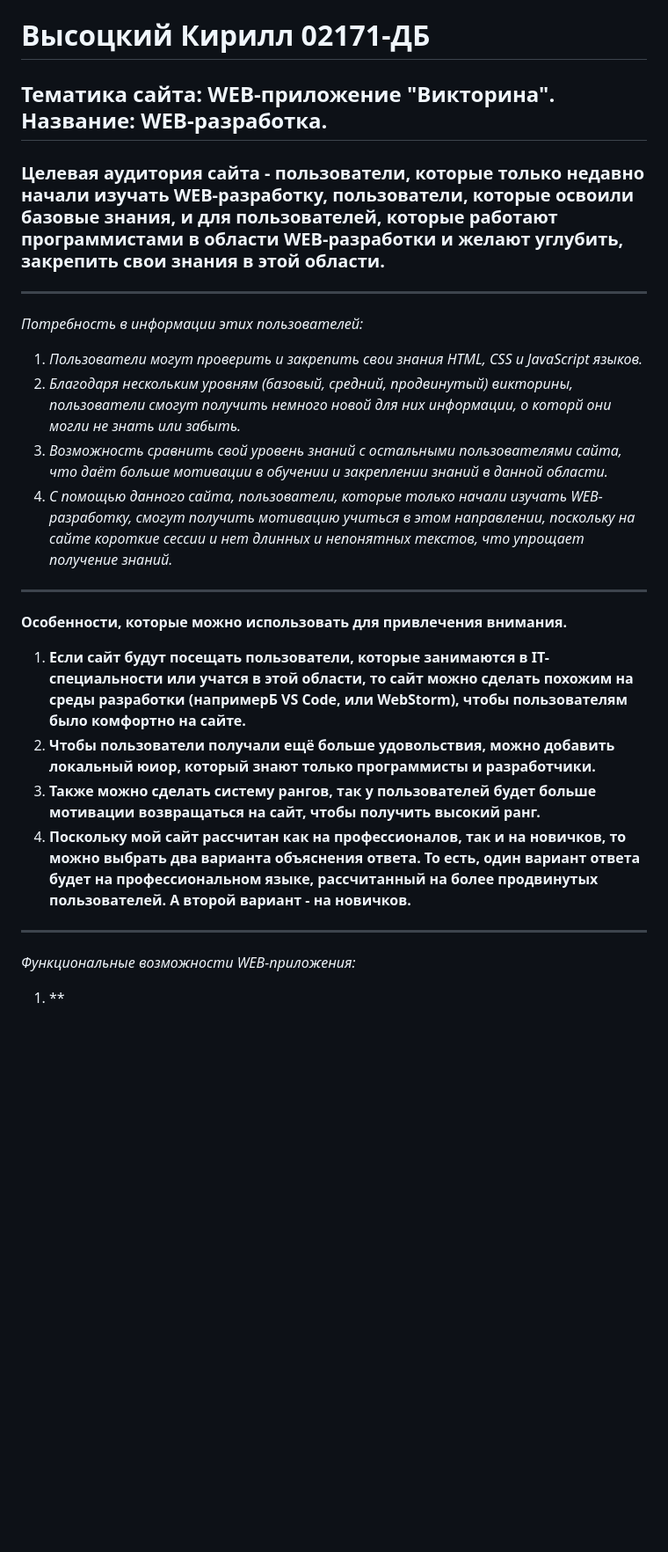
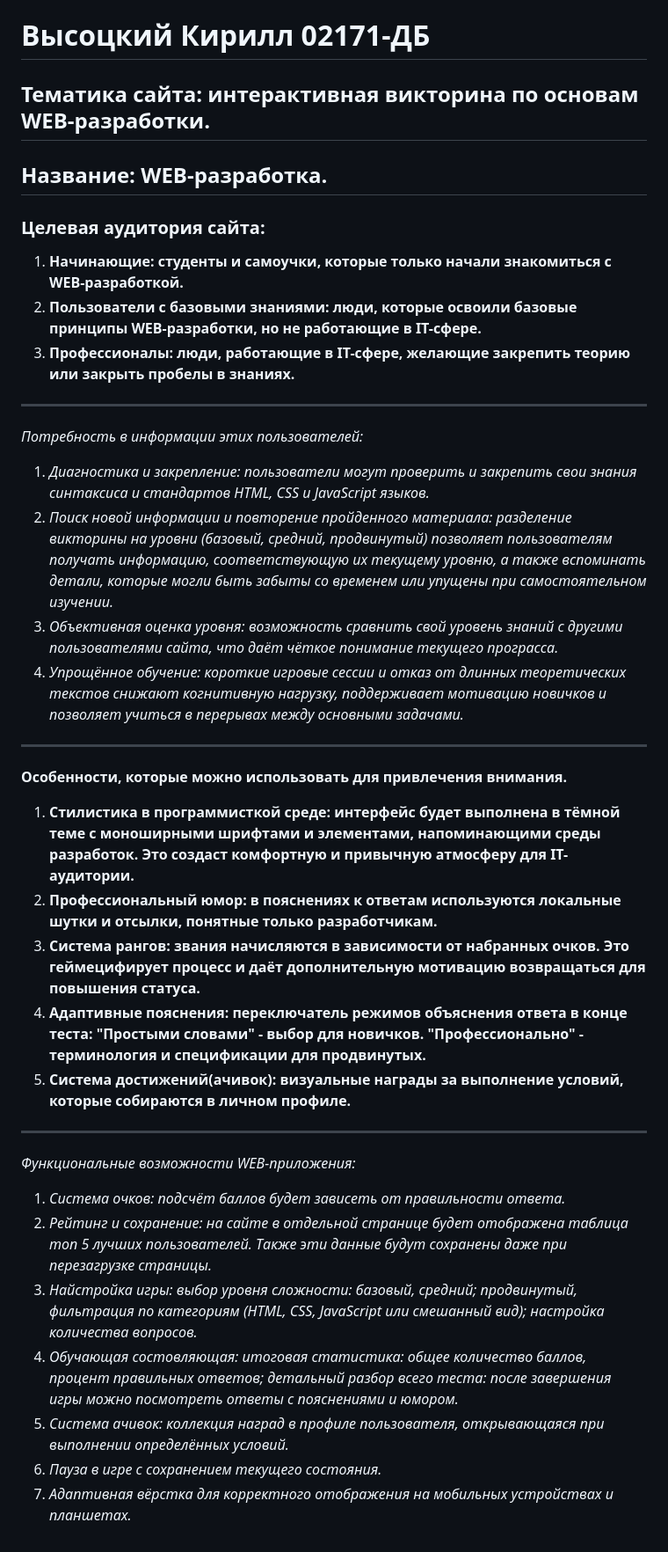
Before and after one commit to Kirirll-257/Kirirll-257.github.io, a Markdown page: Итоговый проект по WEB/README.md, the part around the change. Shown at 88% size. Drawn GitHub-style; blank space fills up the shorter version.

Commit message:
Add files via upload
Переформулированы все пункты проекта, также дополнены функциональные возможности проекта

```diff
--- a/Итоговый проект по WEB/README.md
+++ b/Итоговый проект по WEB/README.md
@@ -1,18 +1,31 @@
 # Высоцкий Кирилл 02171-ДБ
-## Тематика сайта: WEB-приложение "Викторина". Название: WEB-разработка.
-### Целевая аудитория сайта - пользователи, которые только недавно начали изучать WEB-разработку, пользователи, которые освоили базовые знания, и для пользователей, которые работают программистами в области WEB-разработки и желают углубить, закрепить свои знания в этой области.
+## Тематика сайта: интерактивная викторина по основам WEB-разработки.
+## Название: WEB-разработка.
+### Целевая аудитория сайта:
+1. **Начинающие: студенты и самоучки, которые только начали знакомиться с WEB-разработкой.**
+2. **Пользователи с базовыми знаниями: люди, которые освоили базовые принципы WEB-разработки, но не работающие в IT-сфере.**
+3. **Профессионалы: люди, работающие в IT-сфере, желающие закрепить теорию или закрыть пробелы в знаниях.**
 ---
 *Потребность в информации этих пользователей:*
-1. *Пользователи могут проверить и закрепить свои знания HTML, CSS и JavaScript языков.*
-2. *Благодаря нескольким уровням (базовый, средний, продвинутый) викторины, пользователи смогут получить немного новой для них информации, о которй они могли не знать или забыть.*
-3. *Возможность сравнить свой уровень знаний с остальными пользователями сайта, что даёт больше мотивации в обучении и закреплении знаний в данной области.*
-4. *С помощью данного сайта, пользователи, которые только начали изучать WEB-разработку, смогут получить мотивацию учиться в этом направлении, поскольку на сайте короткие сессии и нет длинных и непонятных текстов, что упрощает получение знаний.*
+1. *Диагностика и закрепление: пользователи могут проверить и закрепить свои знания синтаксиса и стандартов HTML, CSS и JavaScript языков.*
+2. *Поиск новой информации и повторение пройденного материала: разделение викторины на уровни (базовый, средний, продвинутый) позволяет пользователям получать информацию, соответствующую их текущему уровню, а также вспоминать детали, которые могли быть забыты со временем или упущены при самостоятельном изучении.*
+3. *Объективная оценка уровня: возможность сравнить свой уровень знаний с другими пользователями сайта, что даёт чёткое понимание текущего програсса.*
+4. *Упрощённое обучение: короткие игровые сессии и отказ от длинных теоретических текстов снижают когнитивную нагрузку, поддерживает мотивацию новичков и позволяет учиться в перерывах между основными задачами.*
 ---
 **Особенности, которые можно использовать для привлечения внимания.**
-1. **Если сайт будут посещать пользователи, которые занимаются в IT-специальности или учатся в этой области, то сайт можно сделать похожим на среды разработки (напримерБ VS Code, или WebStorm), чтобы пользователям было комфортно на сайте.**
-2. **Чтобы пользователи получали ещё больше удовольствия, можно добавить локальный юиор, который знают только программисты и разработчики.**
-3. **Также можно сделать систему рангов, так у пользователей будет больше мотивации возвращаться на сайт, чтобы получить высокий ранг.**
-4. **Поскольку мой сайт рассчитан как на профессионалов, так и на новичков, то можно выбрать два варианта объяснения ответа. То есть, один вариант ответа будет на профессиональном языке, рассчитанный на более продвинутых пользователей. А второй вариант - на новичков.**
+1. **Стилистика в программисткой среде: интерфейс будет выполнена в тёмной теме с моноширными шрифтами и элементами, напоминающими среды разработок. Это создаст комфортную и привычную атмосферу для IT-аудитории.**
+2. **Профессиональный юмор: в пояснениях к ответам используются локальные шутки и отсылки, понятные только разработчикам.**
+3. **Система рангов: звания начисляются в зависимости от набранных очков. Это геймецифирует процесс и даёт дополнительную мотивацию возвращаться для повышения статуса.**
+4. **Адаптивные пояснения: переключатель режимов объяснения ответа в конце теста:**
+**"Простыми словами" - выбор для новичков.**
+**"Профессионально" - терминология и спецификации для продвинутых.**
+5. **Система достижений(ачивок): визуальные награды за выполнение условий, которые собираются в личном профиле.**
 ---
 *Функциональные возможности WEB-приложения:*
-1. **
+1. *Система очков: подсчёт баллов будет зависеть от правильности ответа.*
+2. *Рейтинг и сохранение: на сайте в отдельной странице будет отображена таблица топ 5 лучших пользователей. Также эти данные будут сохранены даже при перезагрузке страницы.*
+3. *Найстройка игры: выбор уровня сложности: базовый, средний; продвинутый, фильтрация по категориям (HTML, CSS, JavaScript или смешанный вид); настройка количества вопросов.*
+4. *Обучающая состовляющая: итоговая статистика: общее количество баллов, процент правильных ответов; детальный разбор всего теста: после завершения игры можно посмотреть ответы с пояснениями и юмором.*
+5. *Система ачивок: коллекция наград в профиле пользователя, открывающаяся при выполнении определённых условий.*
+6. *Пауза в игре с сохранением текущего состояния.*
+7. *Адаптивная вёрстка для корректного отображения на мобильных устройствах и планшетах.*
```
